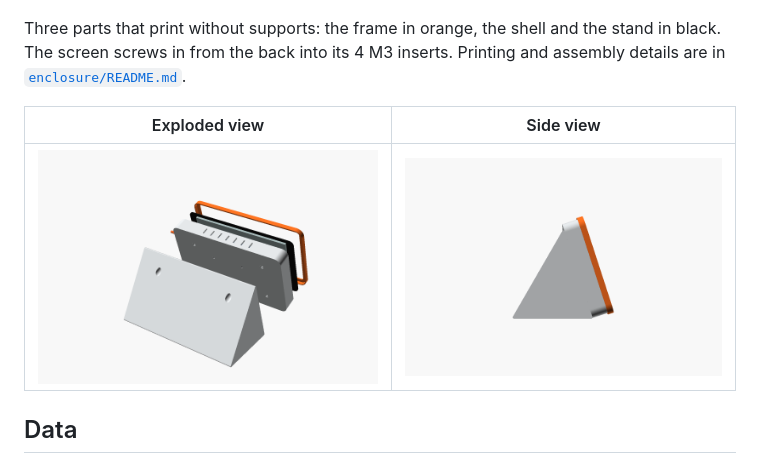
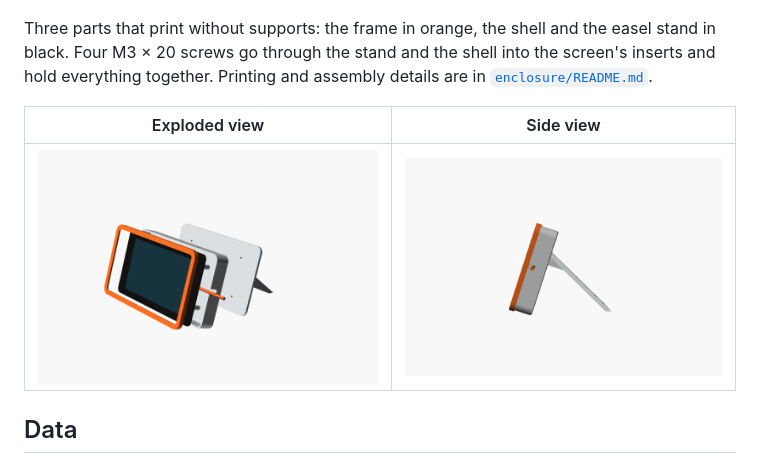
Before and after one commit to OoscarFrank/viz-plane, a Markdown page: README.md, the part around the change. GitHub-like rendering; pictures changed too: enclosure/exploded.png, enclosure/side.png.

```diff
--- a/README.md
+++ b/README.md
@@ -74,7 +74,7 @@ python3 radar.py             # then open http://127.0.0.1:8080
 
 ![Enclosure, front view](enclosure/front.png)
 
-Three parts that print without supports: the frame in orange, the shell and the stand in black. The screen screws in from the back into its 4 M3 inserts. Printing and assembly details are in [`enclosure/README.md`](enclosure/README.md).
+Three parts that print without supports: the frame in orange, the shell and the easel stand in black. Four M3 × 20 screws go through the stand and the shell into the screen's inserts and hold everything together. Printing and assembly details are in [`enclosure/README.md`](enclosure/README.md).
 
 | Exploded view | Side view |
 |---|---|
```
Also changed, not shown: enclosure/README.md (+14 -10 lines), enclosure/back.png, 6 other files.
